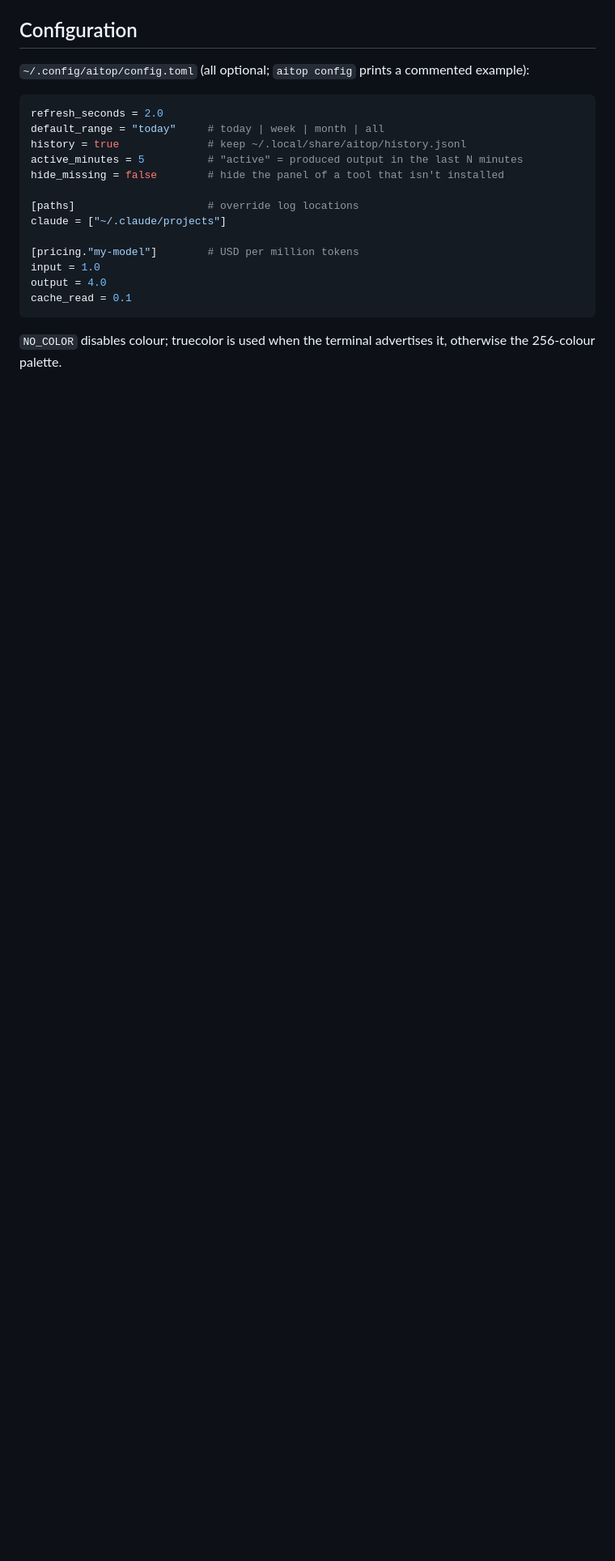
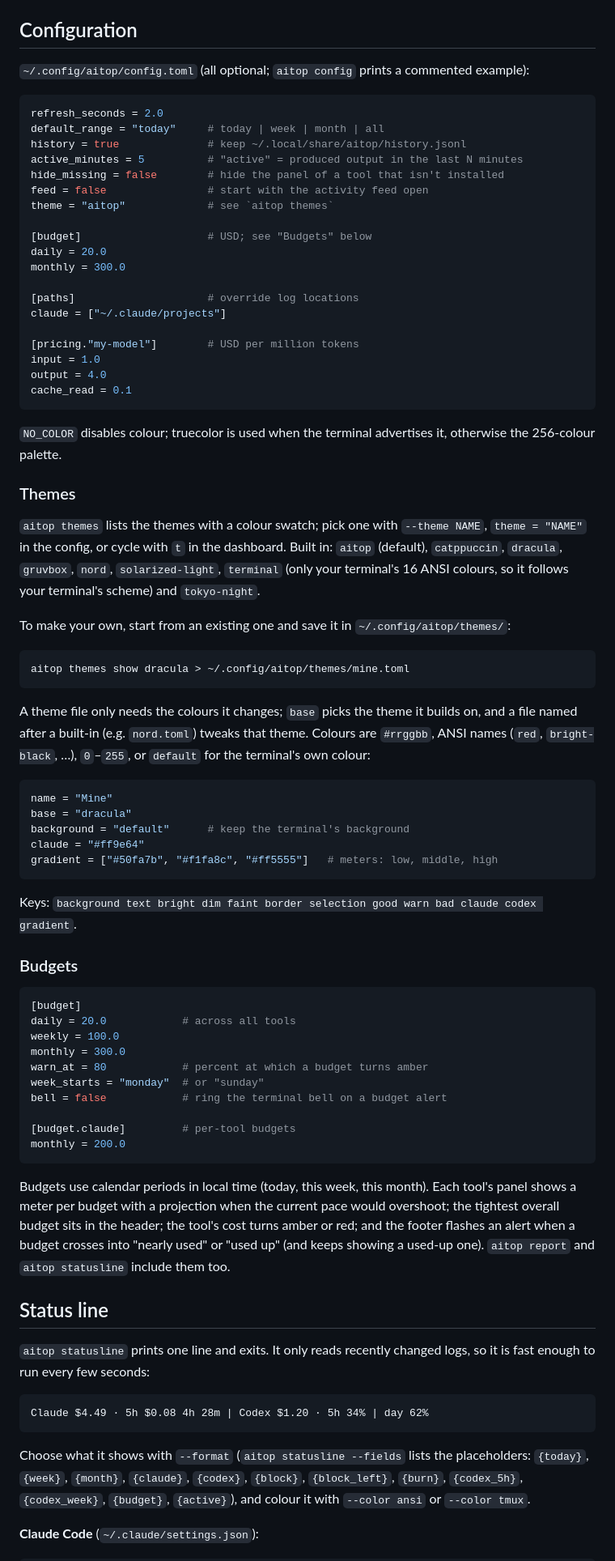
Before and after one commit to Zollicoff/aitop, a Markdown page: README.md, the part around one of its changes. Shown at 81% size. GitHub-like rendering; blank space fills up the shorter version.

````diff
--- a/README.md
+++ b/README.md
@@ -103,6 +113,12 @@ default_range = "today"     # today | week | month | all
 history = true              # keep ~/.local/share/aitop/history.jsonl
 active_minutes = 5          # "active" = produced output in the last N minutes
 hide_missing = false        # hide the panel of a tool that isn't installed
+feed = false                # start with the activity feed open
+theme = "aitop"             # see `aitop themes`
+
+[budget]                    # USD; see "Budgets" below
+daily = 20.0
+monthly = 300.0
 
 [paths]                     # override log locations
 claude = ["~/.claude/projects"]
@@ -114,3 +130,55 @@ cache_read = 0.1
 ```
 
 `NO_COLOR` disables colour; truecolor is used when the terminal advertises it, otherwise the 256-colour palette.
+
+### Themes
+
+`aitop themes` lists the themes with a colour swatch; pick one with `--theme NAME`, `theme = "NAME"` in the config, or cycle with `t` in the dashboard. Built in: `aitop` (default), `catppuccin`, `dracula`, `gruvbox`, `nord`, `solarized-light`, `terminal` (only your terminal's 16 ANSI colours, so it follows your terminal's scheme) and `tokyo-night`.
+
+To make your own, start from an existing one and save it in `~/.config/aitop/themes/`:
+
+```bash
+aitop themes show dracula > ~/.config/aitop/themes/mine.toml
+```
+
+A theme file only needs the colours it changes; `base` picks the theme it builds on, and a file named after a built-in (e.g. `nord.toml`) tweaks that theme. Colours are `#rrggbb`, ANSI names (`red`, `bright-black`, …), `0`–`255`, or `default` for the terminal's own colour:
+
+```toml
+name = "Mine"
+base = "dracula"
+background = "default"      # keep the terminal's background
+claude = "#ff9e64"
+gradient = ["#50fa7b", "#f1fa8c", "#ff5555"]   # meters: low, middle, high
+```
+
+Keys: `background text bright dim faint border selection good warn bad claude codex gradient`.
+
+### Budgets
+
+```toml
+[budget]
+daily = 20.0            # across all tools
+weekly = 100.0
+monthly = 300.0
+warn_at = 80            # percent at which a budget turns amber
+week_starts = "monday"  # or "sunday"
+bell = false            # ring the terminal bell on a budget alert
+
+[budget.claude]         # per-tool budgets
+monthly = 200.0
+```
+
+Budgets use calendar periods in local time (today, this week, this month). Each tool's panel shows a meter per budget with a projection when the current pace would overshoot; the tightest overall budget sits in the header; the tool's cost turns amber or red; and the footer flashes an alert when a budget crosses into "nearly used" or "used up" (and keeps showing a used-up one). `aitop report` and `aitop statusline` include them too.
+
+## Status line
+
+`aitop statusline` prints one line and exits. It only reads recently changed logs, so it is fast enough to run every few seconds:
+
+```
+Claude $4.49 · 5h $0.08 4h 28m | Codex $1.20 · 5h 34% | day 62%
+```
+
+Choose what it shows with `--format` (`aitop statusline --fields` lists the placeholders: `{today}`, `{week}`, `{month}`, `{claude}`, `{codex}`, `{block}`, `{block_left}`, `{burn}`, `{codex_5h}`, `{codex_week}`, `{budget}`, `{active}`), and colour it with `--color ansi` or `--color tmux`.
+
+**Claude Code** (`~/.claude/settings.json`):
+
````
Also changed, not shown: other parts of README.md (+35 -6 lines), CHANGELOG.md (+29 -0 lines), docs/screenshot.png.
